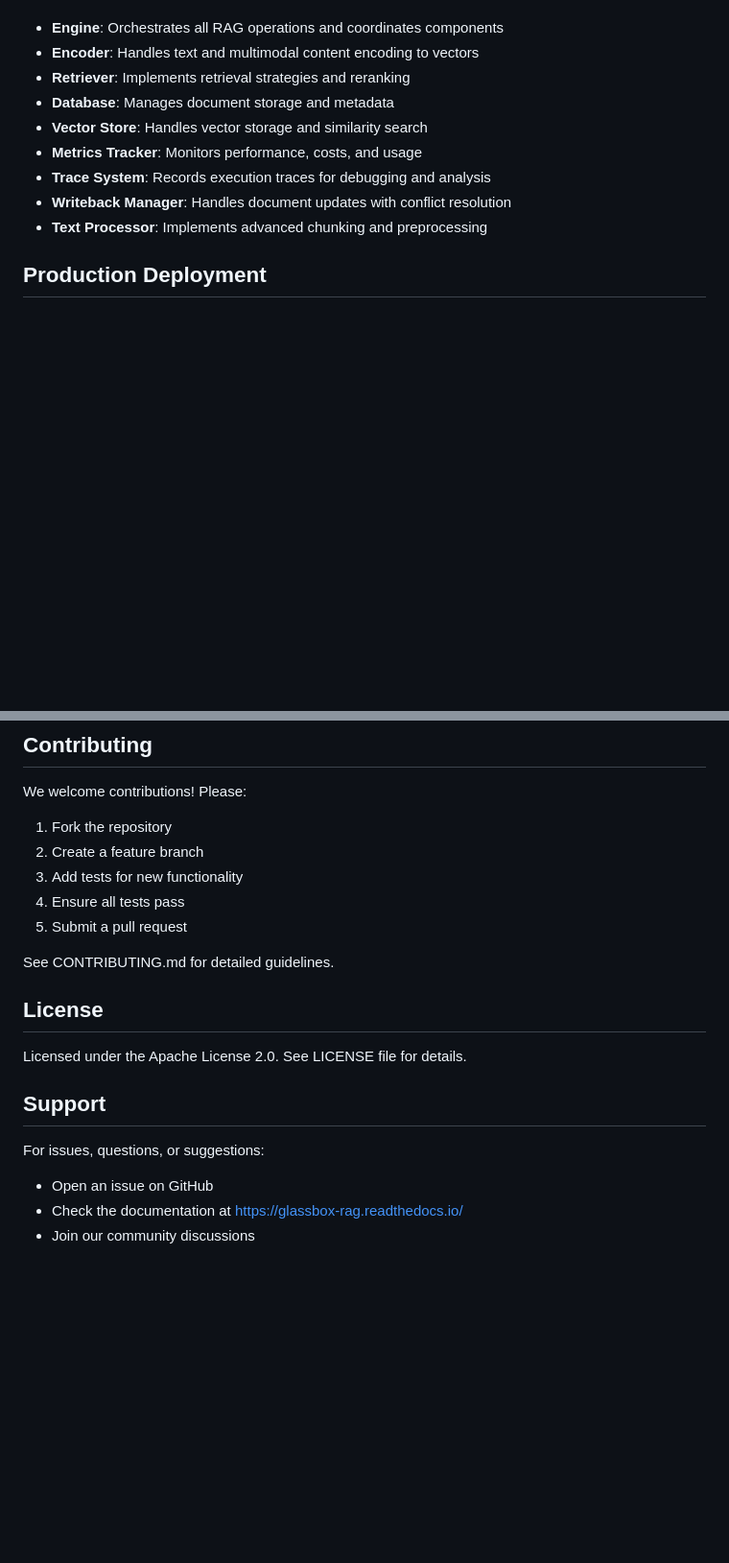
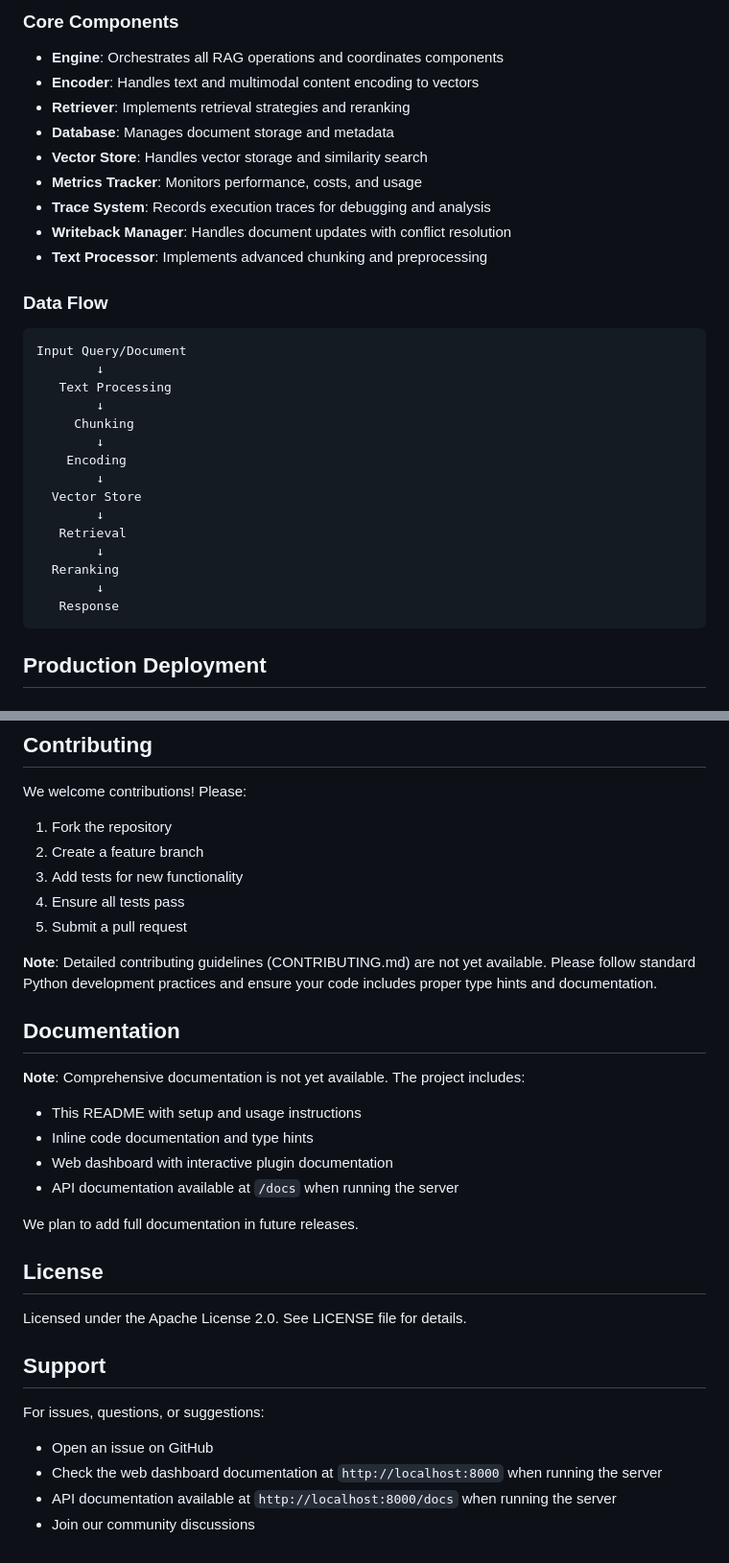
Before and after one commit to averoe/GlassBox, a Markdown page: README.md, 2 parts joined by grey strips. Shown at 96% size. Rendered like a GitHub page; blank space fills up the shorter version.

````diff
--- a/README.md
+++ b/README.md
@@ -273,3 +314,4 @@ GlassBox consists of several core components:
+### Core Components
 
 - **Engine**: Orchestrates all RAG operations and coordinates components
 - **Encoder**: Handles text and multimodal content encoding to vectors
@@ -280,6 +322,26 @@ GlassBox consists of several core components:
 - **Trace System**: Records execution traces for debugging and analysis
 - **Writeback Manager**: Handles document updates with conflict resolution
 - **Text Processor**: Implements advanced chunking and preprocessing
+
+### Data Flow
+
+```
+Input Query/Document
+        ↓
+   Text Processing
+        ↓
+     Chunking
+        ↓
+    Encoding
+        ↓
+  Vector Store
+        ↓
+   Retrieval
+        ↓
+  Reranking
+        ↓
+   Response
+```
 
 ## Production Deployment
 
@@ -345,7 +407,17 @@ We welcome contributions! Please:
 4. Ensure all tests pass
 5. Submit a pull request
 
-See CONTRIBUTING.md for detailed guidelines.
+**Note**: Detailed contributing guidelines (CONTRIBUTING.md) are not yet available. Please follow standard Python development practices and ensure your code includes proper type hints and documentation.
+
+## Documentation
+
+**Note**: Comprehensive documentation is not yet available. The project includes:
+- This README with setup and usage instructions
+- Inline code documentation and type hints
+- Web dashboard with interactive plugin documentation
+- API documentation available at `/docs` when running the server
+
+We plan to add full documentation in future releases.
 
 ## License
 
@@ -355,5 +427,6 @@ Licensed under the Apache License 2.0. See LICENSE file for details.
 
 For issues, questions, or suggestions:
 - Open an issue on GitHub
-- Check the documentation at https://glassbox-rag.readthedocs.io/
+- Check the web dashboard documentation at `http://localhost:8000` when running the server
+- API documentation available at `http://localhost:8000/docs` when running the server
 - Join our community discussions
````
Also changed, not shown: other parts of README.md (+42 -1 lines).
